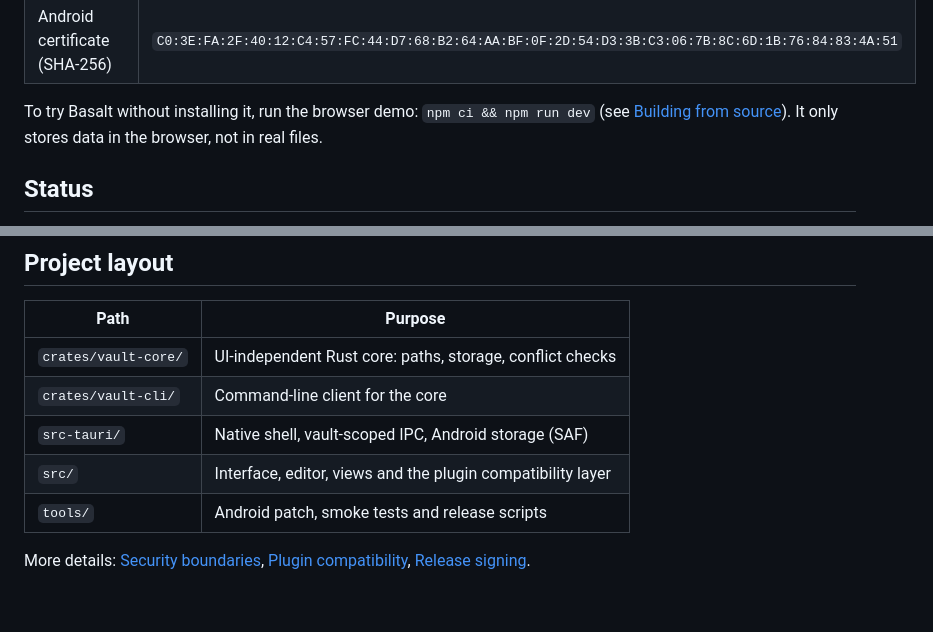
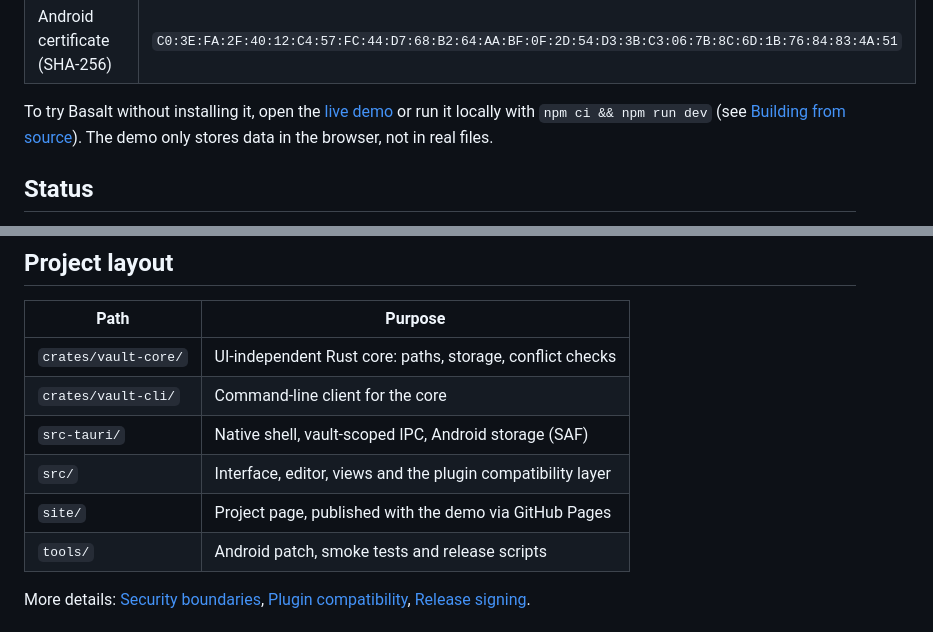
Before and after one commit to Nino4you/basalt, a Markdown page: README.md, 2 parts joined by grey strips. Drawn GitHub-style; blank space fills up the shorter version.

```diff
--- a/README.md
+++ b/README.md
@@ -81,9 +82,10 @@ All downloads are signed. Please verify them against these fingerprints as descr
 | OpenPGP (Linux packages, checksums) | `628F A944 F494 AED2 1F0B  6CCD B72F F2A2 4F65 FB22`                                              |
 | Android certificate (SHA-256)       | `C0:3E:FA:2F:40:12:C4:57:FC:44:D7:68:B2:64:AA:BF:0F:2D:54:D3:3B:C3:06:7B:8C:6D:1B:76:84:83:4A:51` |
 
-To try Basalt without installing it, run the browser demo: `npm ci && npm run dev` (see
-[Building from source](#building-from-source)). It only stores data in the browser, not in real
-files.
+To try Basalt without installing it, open the
+[live demo](https://nino4you.github.io/basalt/demo/) or run it locally with
+`npm ci && npm run dev` (see [Building from source](#building-from-source)). The demo only stores
+data in the browser, not in real files.
 
 ## Status
 
@@ -151,6 +153,7 @@ cargo clippy --workspace --all-targets --locked -- -D warnings
 | `crates/vault-cli/`  | Command-line client for the core                            |
 | `src-tauri/`         | Native shell, vault-scoped IPC, Android storage (SAF)       |
 | `src/`               | Interface, editor, views and the plugin compatibility layer |
+| `site/`              | Project page, published with the demo via GitHub Pages      |
 | `tools/`             | Android patch, smoke tests and release scripts              |
 
 More details: [Security boundaries](SECURITY.md),
```
Also changed, not shown: other parts of README.md (+1 -0 lines), AGENTS.md (+1 -0 lines), CLAUDE.md (+16 -3 lines), site/assets/shot-canvas.png (added), site/assets/shot-editor.png (added), site/assets/shot-graph.png (added), site/assets/shot-phone.png (added), site/assets/shot-split.png (added), 10 other files.
